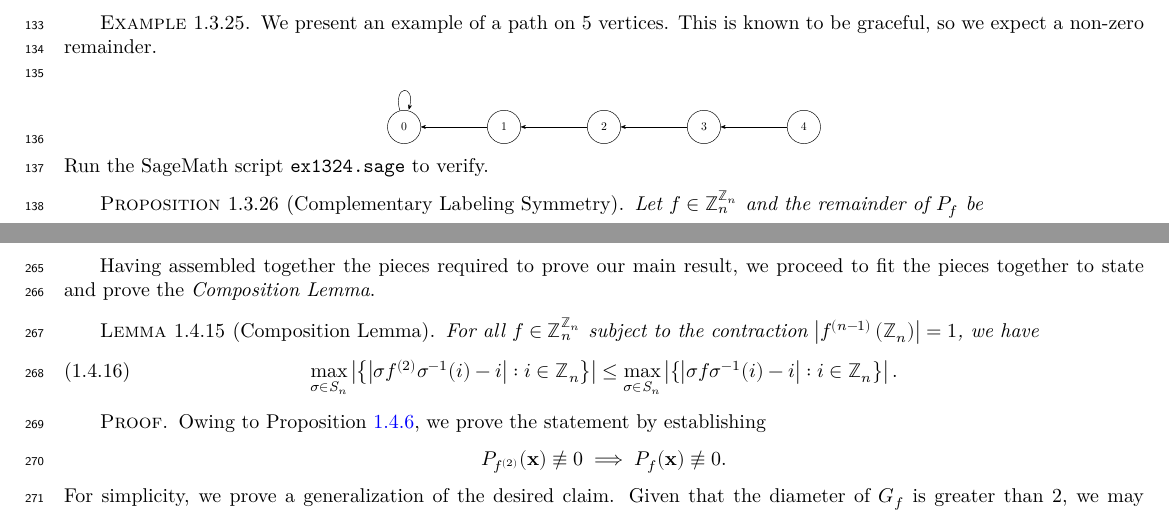
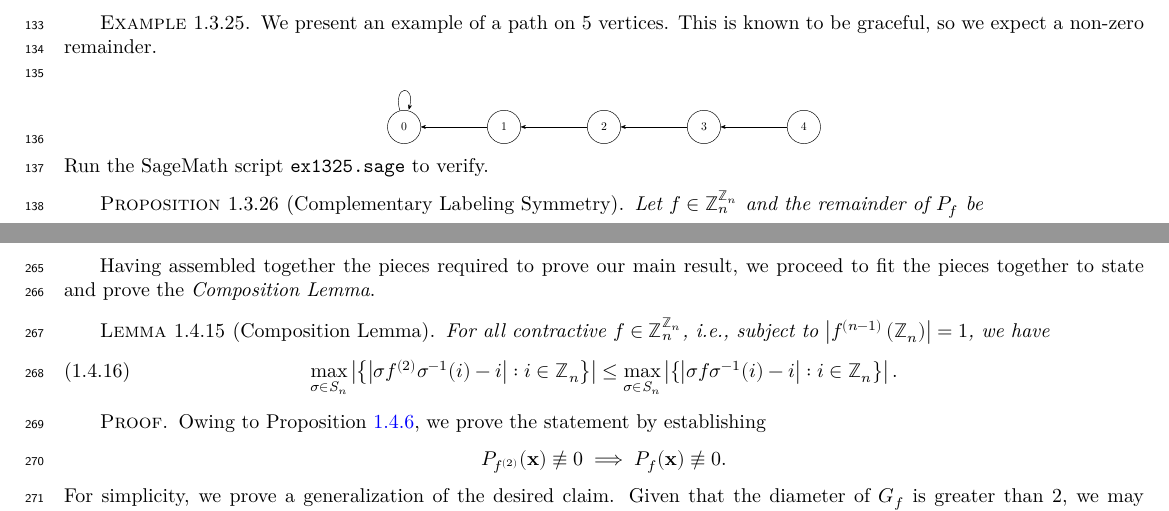
Before and after one commit to gnang/Composition-Lemma, a LaTeX thesis (print.tex, which reads content.tex): two parts of pages 9 and 13 of 21, joined at a grey line, cut so that both start at the same text. Compiled offline with XeLaTeX.

Commit message:
Changed name of the first sage example file

```diff
--- a/content.tex
+++ b/content.tex
@@ -379,7 +379,7 @@ thus establishing the desired claim.
 \end{tikzpicture}
 }
 \end{center}
-Run the SageMath script \texttt{ex1324.sage} to verify.
+Run the SageMath script \texttt{ex1325.sage} to verify.
 \end{example}
 \begin{proposition}[Complementary Labeling Symmetry]\label{prop:complementary-labeling-Symmetry}
 %\lean{}
@@ -772,7 +772,7 @@ Having assembled together the pieces required to prove our main result, we proce
     %\lean{}
   %\leanok
   %\uses{defn:graceful-functional-graphs, defn:graceful-functional-graphs-set, prop:multivariate-quotient-remainder, defn:polynomial-grace-definition, defn:polynomial-congruence, prop:polynomial-grace-certificate, prop:composition-lemma-ineq}
- For all $f\in\mathbb{Z}_{n}^{\mathbb{Z}_{n}}$ subject to the contraction
+ For all contractive  $f\in\mathbb{Z}_{n}^{\mathbb{Z}_{n}}$, i.e., subject to
 $\left|f^{\left(n-1\right)}\left(\mathbb{Z}_{n}\right)\right|=1$,
 we have
 \begin{equation}\label{eq:composition-lemma}
```
Also changed, not shown: print.pdf, web.pdf, content.tex (2 more changed lines), 2 other files.
